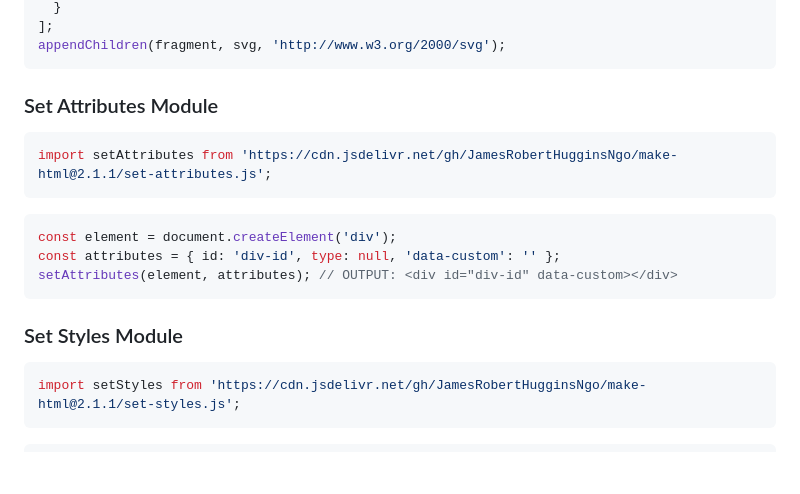
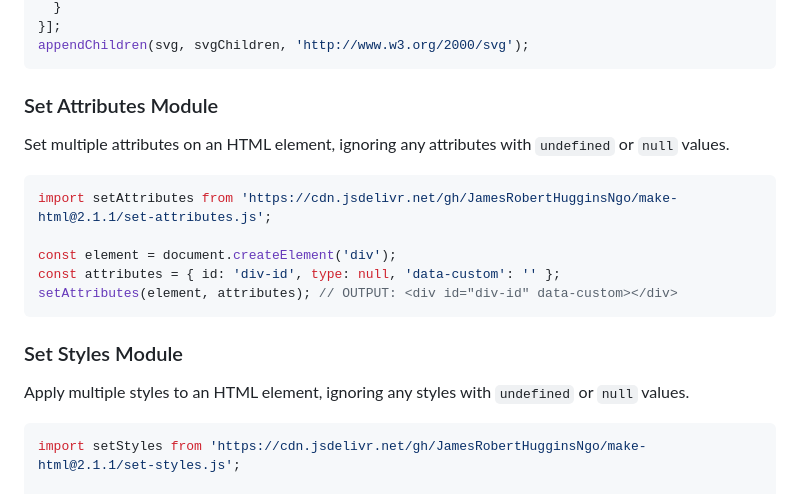
Before and after one commit to JamesRobertHugginsNgo/make-html, a Markdown page: README.md, the part around the change printed below. Rendered like a GitHub page; blank space fills up the shorter version.

````diff
--- a/README.md
+++ b/README.md
@@ -87,15 +79,15 @@ const children = [
   }
-];
-appendChildren(fragment, svg, 'http://www.w3.org/2000/svg');
+}];
+appendChildren(svg, svgChildren, 'http://www.w3.org/2000/svg');
 ```
 
 ### Set Attributes Module
 
-``` JavaScript
+Set multiple attributes on an HTML element, ignoring any attributes with `undefined` or `null` values.
+
+```javascript
 import setAttributes from 'https://cdn.jsdelivr.net/gh/JamesRobertHugginsNgo/make-html@2.1.1/set-attributes.js';
-```
 
-``` JavaScript
 const element = document.createElement('div');
 const attributes = { id: 'div-id', type: null, 'data-custom': '' };
 setAttributes(element, attributes); // OUTPUT: <div id="div-id" data-custom></div>
@@ -103,11 +95,11 @@ setAttributes(element, attributes); // OUTPUT: <div id="div-id" data-custom></di
 
 ### Set Styles Module
 
-``` JavaScript
+Apply multiple styles to an HTML element, ignoring any styles with `undefined` or `null` values.
+
+```javascript
 import setStyles from 'https://cdn.jsdelivr.net/gh/JamesRobertHugginsNgo/make-html@2.1.1/set-styles.js';
-```
 
-``` JavaScript
 const element = document.createElement('div');
 const styles = {
   backgroundColor: '#eeeeee',
````
Also changed, not shown: other parts of README.md (+32 -40 lines).
